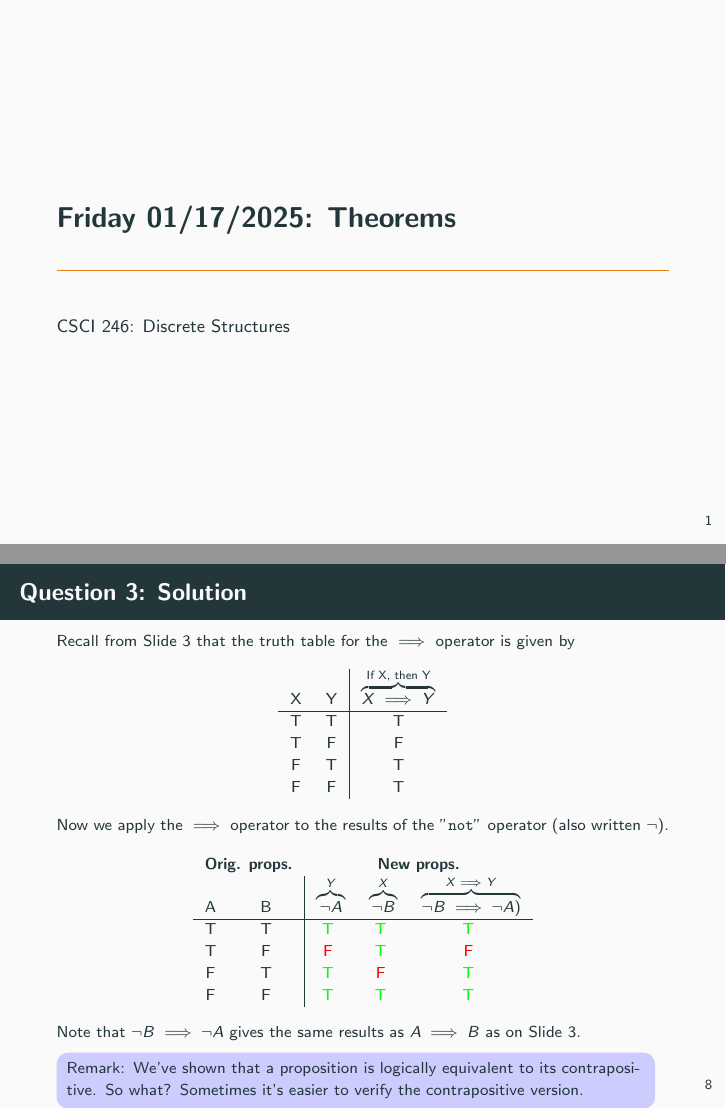
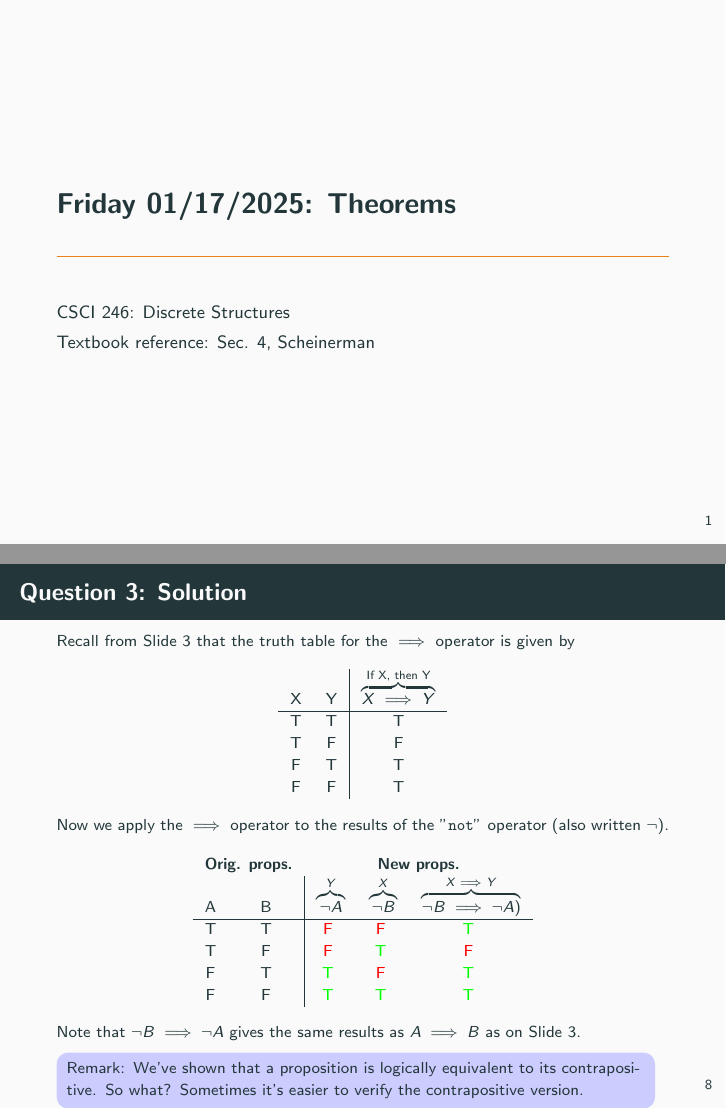
Before and after one commit to gjshort/csci246_spring2025, LaTeX slides (slides/01_17_theorems/slides.tex): pages 1 and 12 of 13, joined at a grey line. Compiled offline with pdfLaTeX.

Commit message:
(bugfix) solutions to 3rd group exercise from theorems 1/17 had an error.

```diff
--- a/slides/01_17_theorems/slides.tex
+++ b/slides/01_17_theorems/slides.tex
@@ -53,7 +53,8 @@
 
 \title{Friday 01/17/2025: Theorems}
 \author{CSCI 246: Discrete Structures}
-\date{}
+\date{Textbook reference: Sec. 4, Scheinerman}
+
 
 \begin{frame}
     \titlepage
@@ -236,7 +237,7 @@ Now we apply the $\implies$ operator to the results of the "\texttt{not}" operat
 \multicolumn{2}{c}{\textbf{Orig. props.}} & \multicolumn{3}{c}{\textbf{New props.}} \\
 A & B & $\overbrace{\lnot A}^{Y}$  & $\overbrace{\lnot B}^{X}$& $\overbrace{\lnot B \implies \lnot A)}^{X \implies Y}$ \\
 \hline
-T & T & \green{T}  & \green{T} & \green{T}\\
+T & T & \red{F}  & \red{F} & \green{T}\\
 T & F & \red{F} & \green{T} &  \red{F}  \\
 F & T & \green{T}  &  \red{F}  &  \green{T}  \\
 F & F & \green{T} & \green{T} & \green{T}
```
Also changed, not shown: slides/01_17_theorems/slides.pdf.
